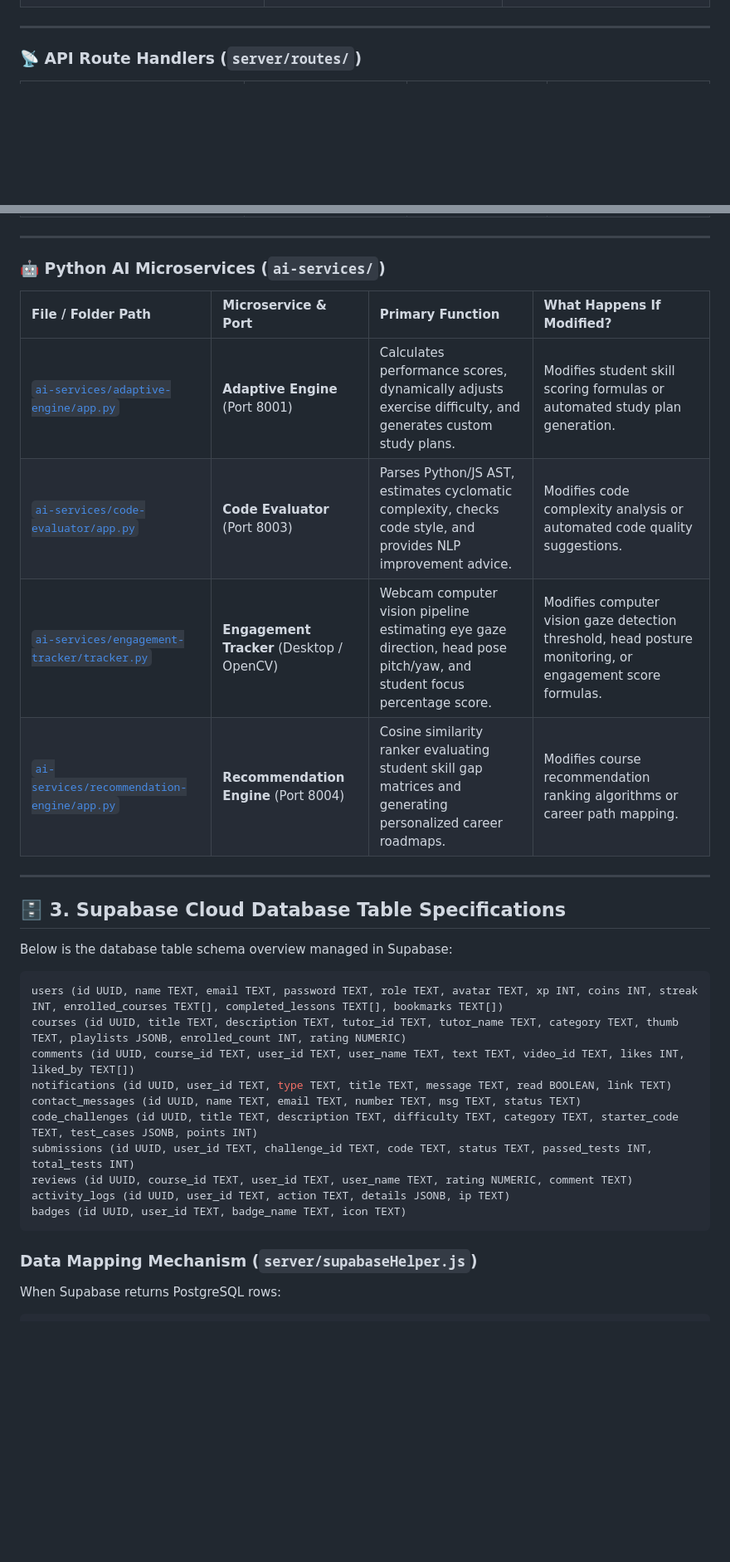
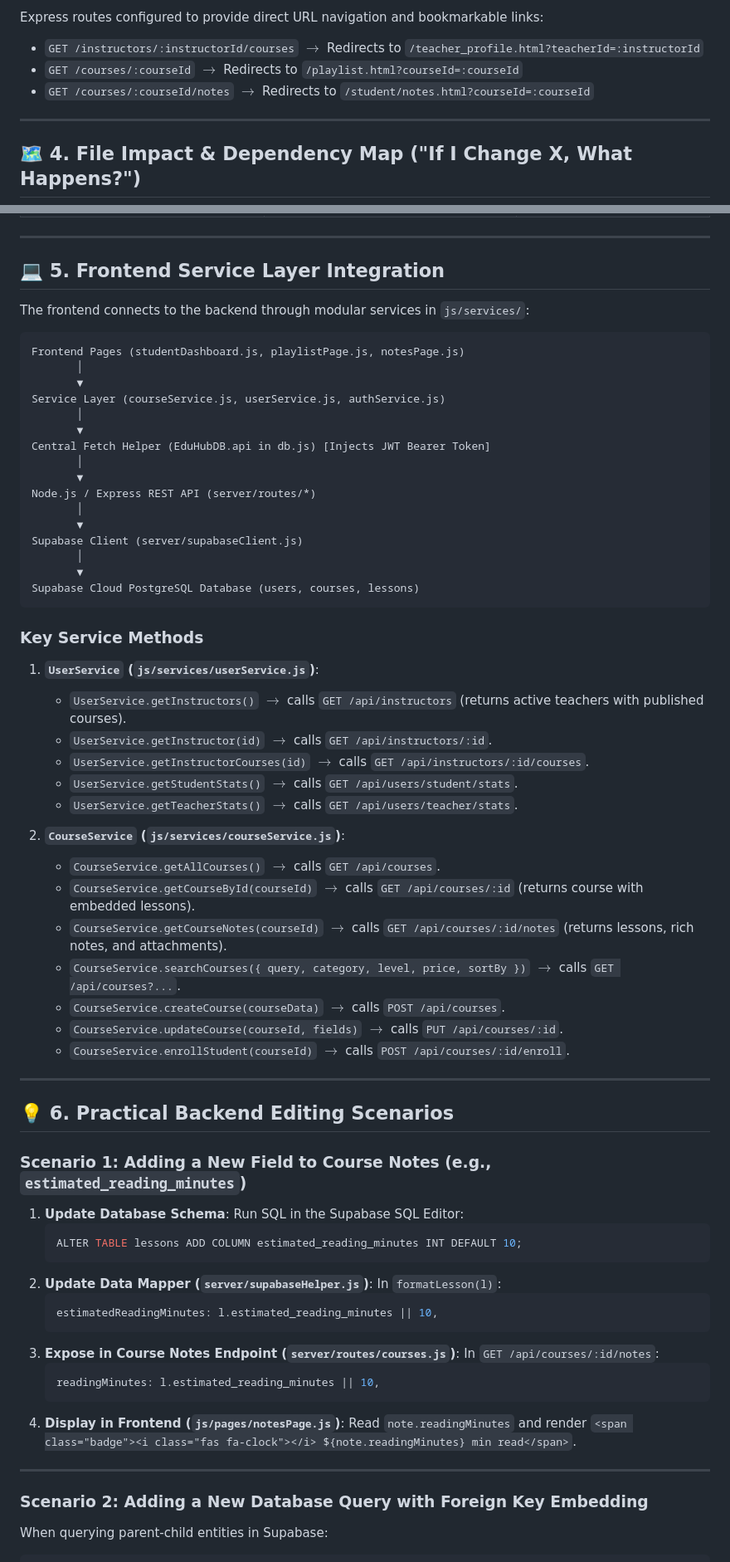
Before and after one commit to rishissingh/RASH-Eduhub, a Markdown page: BACKEND_GUIDE.md, 2 parts joined by grey strips. Shown at 83% size. GitHub-like rendering; blank space fills up the shorter version.

Commit message:
docs: update BACKEND_GUIDE.md with complete backend and database architecture specifications

````diff
--- a/BACKEND_GUIDE.md
+++ b/BACKEND_GUIDE.md
@@ -44,5 +170,9 @@ RASH EduHub backend follows a high-performance **Node.js + Express + Supabase Cl
+Express routes configured to provide direct URL navigation and bookmarkable links:
+- `GET /instructors/:instructorId/courses` $\rightarrow$ Redirects to `/teacher_profile.html?teacherId=:instructorId`
+- `GET /courses/:courseId` $\rightarrow$ Redirects to `/playlist.html?courseId=:courseId`
+- `GET /courses/:courseId/notes` $\rightarrow$ Redirects to `/student/notes.html?courseId=:courseId`
 
 ---
 
-### 📡 API Route Handlers (`server/routes/`)
+## 🗺️ 4. File Impact & Dependency Map ("If I Change X, What Happens?")
 
@@ -65,34 +197,74 @@ RASH EduHub backend follows a high-performance **Node.js + Express + Supabase Cl
 
 ---
 
-### 🤖 Python AI Microservices (`ai-services/`)
+## 💻 5. Frontend Service Layer Integration
 
-| File / Folder Path | Microservice & Port | Primary Function | What Happens If Modified? |
-| :--- | :--- | :--- | :--- |
-| [`ai-services/adaptive-engine/app.py`](file:///c:/Users/rishi/OneDrive/Desktop/RASH%20EduHub%201/RASH%20EduHub%201/ai-services/adaptive-engine/app.py) | **Adaptive Engine** (Port 8001) | Calculates performance scores, dynamically adjusts exercise difficulty, and generates custom study plans. | Modifies student skill scoring formulas or automated study plan generation. |
-| [`ai-services/code-evaluator/app.py`](file:///c:/Users/rishi/OneDrive/Desktop/RASH%20EduHub%201/RASH%20EduHub%201/ai-services/code-evaluator/app.py) | **Code Evaluator** (Port 8003) | Parses Python/JS AST, estimates cyclomatic complexity, checks code style, and provides NLP improvement advice. | Modifies code complexity analysis or automated code quality suggestions. |
-| [`ai-services/engagement-tracker/tracker.py`](file:///c:/Users/rishi/OneDrive/Desktop/RASH%20EduHub%201/RASH%20EduHub%201/ai-services/engagement-tracker/tracker.py) | **Engagement Tracker** (Desktop / OpenCV) | Webcam computer vision pipeline estimating eye gaze direction, head pose pitch/yaw, and student focus percentage score. | Modifies computer vision gaze detection threshold, head posture monitoring, or engagement score formulas. |
-| [`ai-services/recommendation-engine/app.py`](file:///c:/Users/rishi/OneDrive/Desktop/RASH%20EduHub%201/RASH%20EduHub%201/ai-services/recommendation-engine/app.py) | **Recommendation Engine** (Port 8004) | Cosine similarity ranker evaluating student skill gap matrices and generating personalized career roadmaps. | Modifies course recommendation ranking algorithms or career path mapping. |
+The frontend connects to the backend through modular services in `js/services/`:
+
+```
+Frontend Pages (studentDashboard.js, playlistPage.js, notesPage.js)
+       │
+       ▼
+Service Layer (courseService.js, userService.js, authService.js)
+       │
+       ▼
+Central Fetch Helper (EduHubDB.api in db.js) [Injects JWT Bearer Token]
+       │
+       ▼
+Node.js / Express REST API (server/routes/*)
+       │
+       ▼
+Supabase Client (server/supabaseClient.js)
+       │
+       ▼
+Supabase Cloud PostgreSQL Database (users, courses, lessons)
+```
+
+### Key Service Methods
+
+1. **`UserService` (`js/services/userService.js`)**:
+   - `UserService.getInstructors()` $\rightarrow$ calls `GET /api/instructors` (returns active teachers with published courses).
+   - `UserService.getInstructor(id)` $\rightarrow$ calls `GET /api/instructors/:id`.
+   - `UserService.getInstructorCourses(id)` $\rightarrow$ calls `GET /api/instructors/:id/courses`.
+   - `UserService.getStudentStats()` $\rightarrow$ calls `GET /api/users/student/stats`.
+   - `UserService.getTeacherStats()` $\rightarrow$ calls `GET /api/users/teacher/stats`.
+
+2. **`CourseService` (`js/services/courseService.js`)**:
+   - `CourseService.getAllCourses()` $\rightarrow$ calls `GET /api/courses`.
+   - `CourseService.getCourseById(courseId)` $\rightarrow$ calls `GET /api/courses/:id` (returns course with embedded lessons).
+   - `CourseService.getCourseNotes(courseId)` $\rightarrow$ calls `GET /api/courses/:id/notes` (returns lessons, rich notes, and attachments).
+   - `CourseService.searchCourses({ query, category, level, price, sortBy })` $\rightarrow$ calls `GET /api/courses?...`.
+   - `CourseService.createCourse(courseData)` $\rightarrow$ calls `POST /api/courses`.
+   - `CourseService.updateCourse(courseId, fields)` $\rightarrow$ calls `PUT /api/courses/:id`.
+   - `CourseService.enrollStudent(courseId)` $\rightarrow$ calls `POST /api/courses/:id/enroll`.
 
 ---
 
-## 🗄️ 3. Supabase Cloud Database Table Specifications
+## 💡 6. Practical Backend Editing Scenarios
 
-Below is the database table schema overview managed in Supabase:
+### Scenario 1: Adding a New Field to Course Notes (e.g., `estimated_reading_minutes`)
 
-```sql
-users (id UUID, name TEXT, email TEXT, password TEXT, role TEXT, avatar TEXT, xp INT, coins INT, streak INT, enrolled_courses TEXT[], completed_lessons TEXT[], bookmarks TEXT[])
-courses (id UUID, title TEXT, description TEXT, tutor_id TEXT, tutor_name TEXT, category TEXT, thumb TEXT, playlists JSONB, enrolled_count INT, rating NUMERIC)
-comments (id UUID, course_id TEXT, user_id TEXT, user_name TEXT, text TEXT, video_id TEXT, likes INT, liked_by TEXT[])
-notifications (id UUID, user_id TEXT, type TEXT, title TEXT, message TEXT, read BOOLEAN, link TEXT)
-contact_messages (id UUID, name TEXT, email TEXT, number TEXT, msg TEXT, status TEXT)
-code_challenges (id UUID, title TEXT, description TEXT, difficulty TEXT, category TEXT, starter_code TEXT, test_cases JSONB, points INT)
-submissions (id UUID, user_id TEXT, challenge_id TEXT, code TEXT, status TEXT, passed_tests INT, total_tests INT)
-reviews (id UUID, course_id TEXT, user_id TEXT, user_name TEXT, rating NUMERIC, comment TEXT)
-activity_logs (id UUID, user_id TEXT, action TEXT, details JSONB, ip TEXT)
-badges (id UUID, user_id TEXT, badge_name TEXT, icon TEXT)
-```
+1. **Update Database Schema**:
+   Run SQL in the Supabase SQL Editor:
+   ```sql
+   ALTER TABLE lessons ADD COLUMN estimated_reading_minutes INT DEFAULT 10;
+   ```
+2. **Update Data Mapper (`server/supabaseHelper.js`)**:
+   In `formatLesson(l)`:
+   ```javascript
+   estimatedReadingMinutes: l.estimated_reading_minutes || 10,
+   ```
+3. **Expose in Course Notes Endpoint (`server/routes/courses.js`)**:
+   In `GET /api/courses/:id/notes`:
+   ```javascript
+   readingMinutes: l.estimated_reading_minutes || 10,
+   ```
+4. **Display in Frontend (`js/pages/notesPage.js`)**:
+   Read `note.readingMinutes` and render `<span class="badge"><i class="fas fa-clock"></i> ${note.readingMinutes} min read</span>`.
 
-### Data Mapping Mechanism (`server/supabaseHelper.js`)
-When Supabase returns PostgreSQL rows:
+---
+
+### Scenario 2: Adding a New Database Query with Foreign Key Embedding
+
+When querying parent-child entities in Supabase:
 ```javascript
````
Also changed, not shown: other parts of BACKEND_GUIDE.md (+206 -78 lines).
